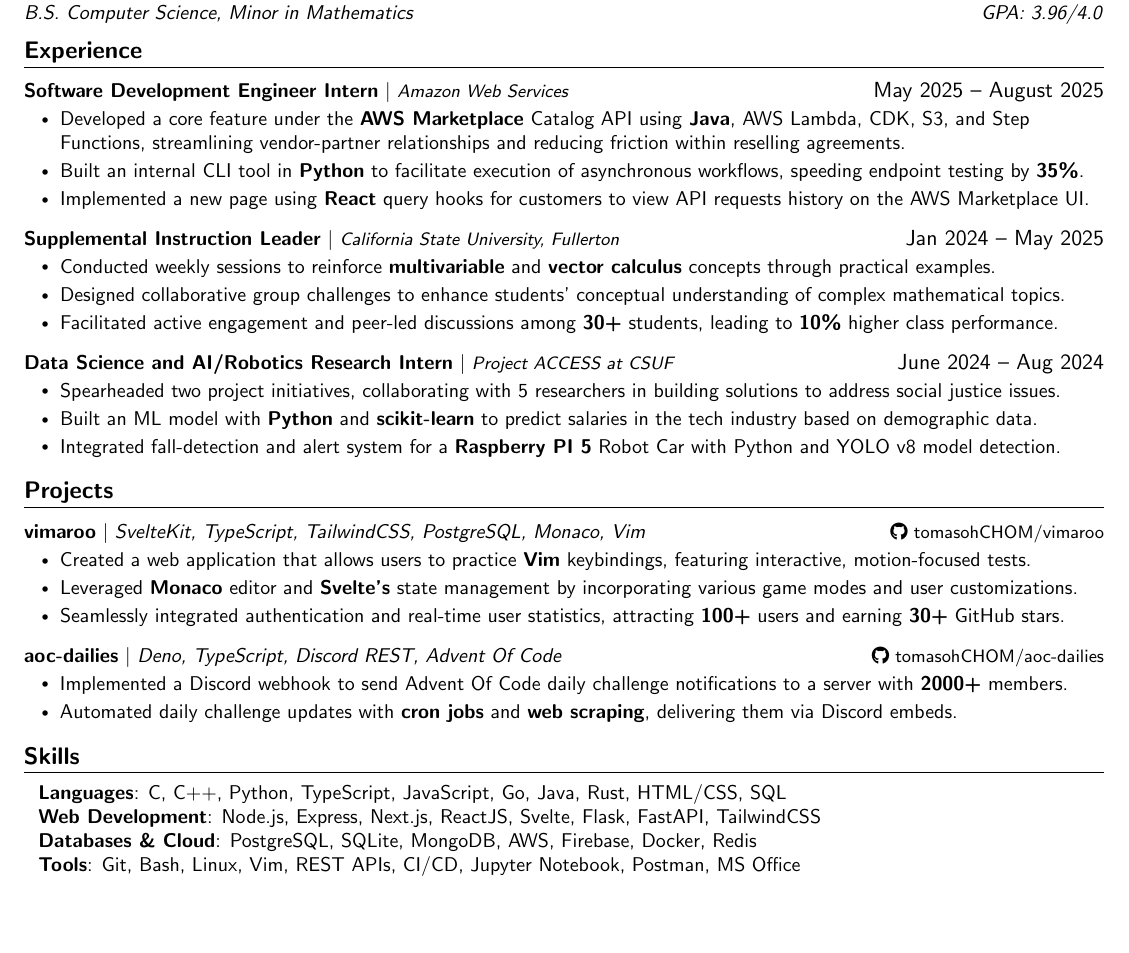
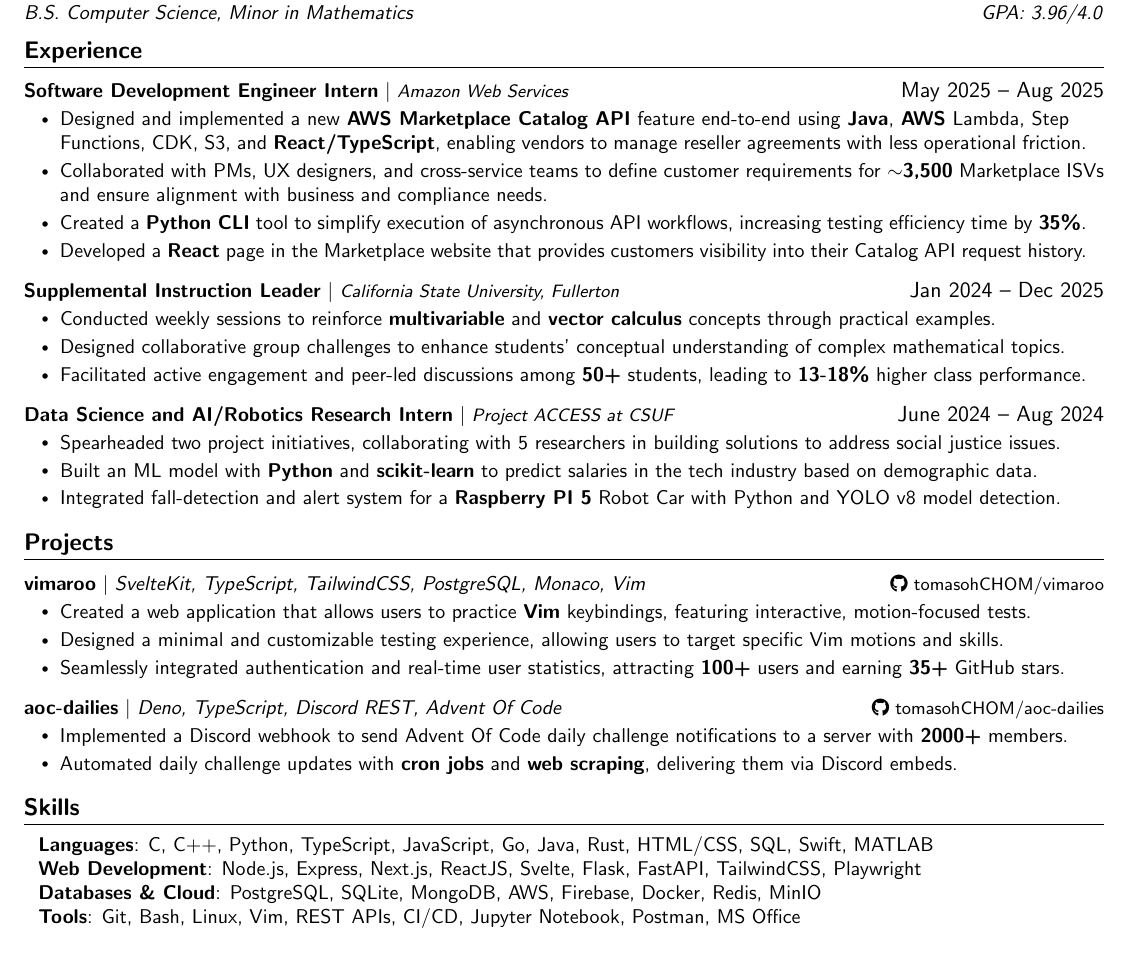
Before and after one commit to tomasohCHOM/resume, a LaTeX CV (resume.tex): part of the page, cut so that both start at the same text, the shorter picture padded with empty space. Compiled offline with pdfLaTeX.

Commit message:
update resume

```diff
--- a/resume.tex
+++ b/resume.tex
@@ -115,20 +115,21 @@
 
 \resumeProjectHeading
 {\textbf{Software Development Engineer Intern} $|$
-  \footnotesize\emph{Amazon Web Services}}{May 2025 -- August 2025}
+  \footnotesize\emph{Amazon Web Services}}{May 2025 -- Aug 2025}
 \resumeItemListStart
-\resumeItem{Developed a core feature under the \textbf{AWS Marketplace} Catalog API using \textbf{Java}, AWS Lambda, CDK, S3, and Step Functions, streamlining vendor-partner relationships and reducing friction within reselling agreements.}
-\resumeItem{Built an internal CLI tool in \textbf{Python} to facilitate execution of asynchronous workflows, speeding endpoint testing by \textbf{35\%}.}
-\resumeItem{Implemented a new page using \textbf{React} query hooks for customers to view API requests history on the AWS Marketplace UI.}
+\resumeItem{Designed and implemented a new \textbf{AWS Marketplace Catalog API} feature end-to-end using \textbf{Java}, \textbf{AWS} Lambda, Step Functions, CDK, S3, and \textbf{React/TypeScript}, enabling vendors to manage reseller agreements with less operational friction.}
+\resumeItem{Collaborated with PMs, UX designers, and cross-service teams to define customer requirements for \textbf{$\sim$3,500} Marketplace ISVs and ensure alignment with business and compliance needs.}
+\resumeItem{Created a \textbf{Python CLI} tool to simplify execution of asynchronous API workflows, increasing testing efficiency time by \textbf{35\%}.}
+\resumeItem{Developed a \textbf{React} page in the Marketplace website that provides customers visibility into their Catalog API request history.}
 \resumeItemListEnd
 
 \resumeProjectHeading
 {\textbf{Supplemental Instruction Leader} $|$
-  \footnotesize\emph{California State University, Fullerton}}{Jan 2024 -- May 2025}
+  \footnotesize\emph{California State University, Fullerton}}{Jan 2024 -- Dec 2025}
 \resumeItemListStart
 \resumeItem{Conducted weekly sessions to reinforce \textbf{multivariable} and \textbf{vector calculus} concepts through practical examples.}
 \resumeItem{Designed collaborative group challenges to enhance students' conceptual understanding of complex mathematical topics.}
-\resumeItem{Facilitated active engagement and peer-led discussions among \textbf{30+} students, leading to \textbf{10\%} higher class performance.}
+\resumeItem{Facilitated active engagement and peer-led discussions among \textbf{50+} students, leading to \textbf{13-18\%} higher class performance.}
 \resumeItemListEnd
 
 \resumeProjectHeading
@@ -149,8 +150,8 @@
 {\textbf{vimaroo} $|$ \emph{SvelteKit, TypeScript, TailwindCSS, PostgreSQL, Monaco, Vim}}{\footnotesize\faIcon{github} \href{https://github.com/tomasohCHOM/vimaroo}{tomasohCHOM/vimaroo}}
 \resumeItemListStart
 \resumeItem{Created a web application that allows users to practice \textbf{Vim} keybindings, featuring interactive, motion-focused tests.}
-\resumeItem{Leveraged \textbf{Monaco} editor and \textbf{Svelte's} state management by incorporating various game modes and user customizations.}
-\resumeItem{Seamlessly integrated authentication and real-time user statistics, attracting \textbf{100+} users and earning \textbf{30+} GitHub stars.}
+\resumeItem{Designed a minimal and customizable testing experience, allowing users to target specific Vim motions and skills.}
+\resumeItem{Seamlessly integrated authentication and real-time user statistics, attracting \textbf{100+} users and earning \textbf{35+} GitHub stars.}
 \resumeItemListEnd
 
 \resumeProjectHeading
@@ -166,9 +167,9 @@
 \section{Skills}
 \begin{itemize}[leftmargin=0.1in, label={}]
   \small{\item{
-    \textbf{Languages}{: C, C++, Python, TypeScript, JavaScript, Go, Java, Rust, HTML/CSS, SQL} \\
-    \textbf{Web Development}{: Node.js, Express, Next.js, ReactJS, Svelte, Flask, FastAPI, TailwindCSS} \\
-    \textbf{Databases \& Cloud}{: PostgreSQL, SQLite, MongoDB, AWS, Firebase, Docker, Redis} \\
+    \textbf{Languages}{: C, C++, Python, TypeScript, JavaScript, Go, Java, Rust, HTML/CSS, SQL, Swift, MATLAB} \\
+    \textbf{Web Development}{: Node.js, Express, Next.js, ReactJS, Svelte, Flask, FastAPI, TailwindCSS, Playwright} \\
+    \textbf{Databases \& Cloud}{: PostgreSQL, SQLite, MongoDB, AWS, Firebase, Docker, Redis, MinIO} \\
     \textbf{Tools}{: Git, Bash, Linux, Vim, REST APIs, CI/CD, Jupyter Notebook, Postman, MS Office}
  }}
 \end{itemize}
```
Also changed, not shown: resume.pdf.
